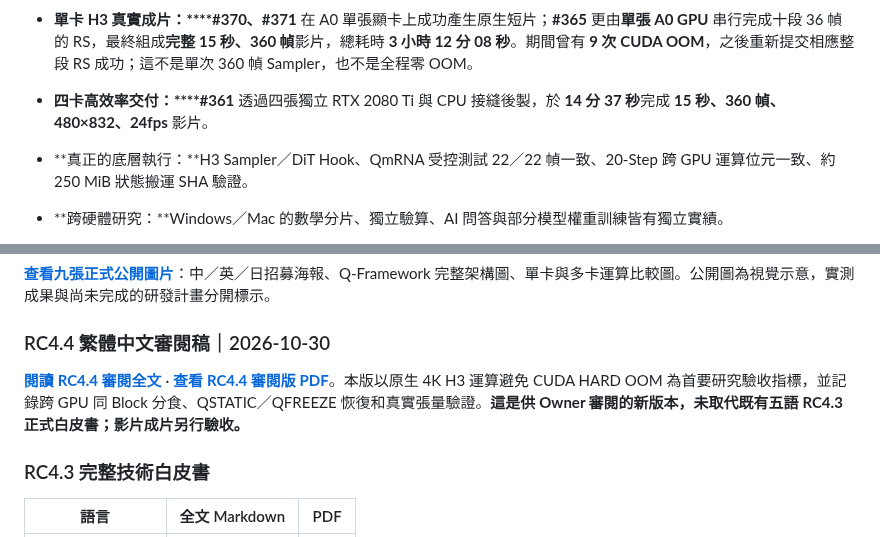
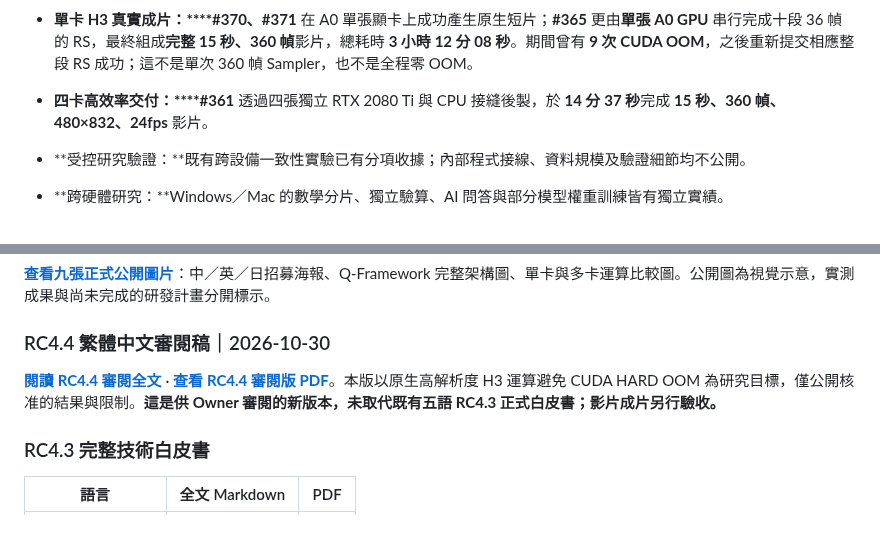
Before and after one commit to yuyu19761121/q-framework, a Markdown page: README.zh-TW.md, 2 parts joined by grey strips. Rendered like a GitHub page.

Commit message:
security: remove internal state and validation specifics from public README

```diff
--- a/README.zh-TW.md
+++ b/README.zh-TW.md
@@ -13,7 +13,7 @@ HAVEFUN 的 Q-Framework **不只是多卡 GPU 系統**。我們已經在**單張
 - **單卡 QmRNA 可完成性：**同張 A1 RTX 2080 Ti（22,528 MiB），同條件 36 幀、10 Steps 的 H3 測試，使用 QmRNA Pre-step Guard **成功產出 MP4**；沒有 Guard 的基準路徑在第一步觸發 **PRE-OOM**，未直接完成指定影片。PRE-OOM 與 CUDA 硬 OOM 不同。
 - **單卡 H3 真實成片：****#370、#371** 在 A0 單張顯卡上成功產生原生短片；**#365** 更由**單張 A0 GPU** 串行完成十段 36 幀的 RS，最終組成**完整 15 秒、360 幀**影片，總耗時 **3 小時 12 分 08 秒**。期間曾有 **9 次 CUDA OOM**，之後重新提交相應整段 RS 成功；這不是單次 360 幀 Sampler，也不是全程零 OOM。
 - **四卡高效率交付：****#361** 透過四張獨立 RTX 2080 Ti 與 CPU 接縫後製，於 **14 分 37 秒**完成 **15 秒、360 幀、480×832、24fps** 影片。
-- **真正的底層執行：**H3 Sampler／DiT Hook、QmRNA 受控測試 22／22 幀一致、20-Step 跨 GPU 運算位元一致、約 250 MiB 狀態搬運 SHA 驗證。
+- **受控研究驗證：**既有跨設備一致性實驗已有分項收據；內部程式接線、資料規模及驗證細節均不公開。
 - **跨硬體研究：**Windows／Mac 的數學分片、獨立驗算、AI 問答與部分模型權重訓練皆有獨立實績。
 
 **2026/10/26｜單卡 1080p 已正式成片！**單張**擴充 22GB 的 RTX 2080 Ti**，在 Q 系列輔助路徑下完成 **10／10 支原生 1088×1920 MiniMax H3 RS**，只裁切及截幀、**沒有升頻**，組成完整 **1080×1920、5 秒、120 幀、24fps MP4**。本輪 **0 次 CUDA OOM 紀錄**，完成耗時 **1 小時 39 分 16 秒**（5 秒是影片長度，不是生成延遲）。原生運算、成片規格及雜湊驗證均有回執，影片視覺品質待 Owner 驗收。Owner 回報的無 Q OOM 對照仍待配對失敗原始證據。[技術證據](docs/claim-ledger.md)。
@@ -28,7 +28,7 @@ HAVEFUN 的 Q-Framework **不只是多卡 GPU 系統**。我們已經在**單張
 
 ### RC4.4 繁體中文審閱稿｜2026-10-30
 
-[**閱讀 RC4.4 審閱全文**](whitepaper/Q-Framework-v1.0-RC4.4-ZH-TW-REVIEW.md) · [**查看 RC4.4 審閱版 PDF**](whitepaper/Q-Framework-v1.0-RC4.4-ZH-TW-REVIEW.pdf)。本版以原生 4K H3 運算避免 CUDA HARD OOM 為首要研究驗收指標，並記錄跨 GPU 同 Block 分食、QSTATIC／QFREEZE 恢復和真實張量驗證。**這是供 Owner 審閱的新版本，未取代既有五語 RC4.3 正式白皮書；影片成片另行驗收。**
+[**閱讀 RC4.4 審閱全文**](whitepaper/Q-Framework-v1.0-RC4.4-ZH-TW-REVIEW.md) · [**查看 RC4.4 審閱版 PDF**](whitepaper/Q-Framework-v1.0-RC4.4-ZH-TW-REVIEW.pdf)。本版以原生高解析度 H3 運算避免 CUDA HARD OOM 為研究目標，僅公開核准的結果與限制。**這是供 Owner 審閱的新版本，未取代既有五語 RC4.3 正式白皮書；影片成片另行驗收。**
 
 ### RC4.3 完整技術白皮書
 
```
